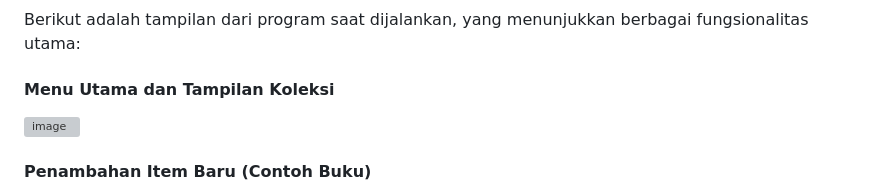
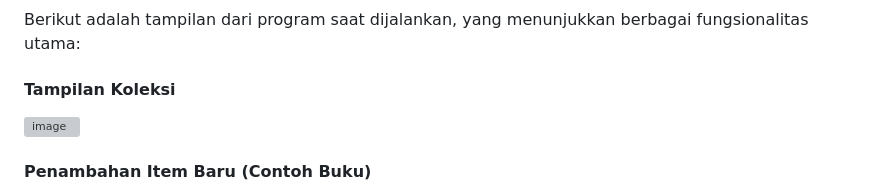
Before and after one commit to Alliyahsalsa/pemrograman_web_itera_123140014, a Markdown page: Alliyah_123140014_Pertemuan 5/README.md, the part around the change. Drawn GitHub-style; grey boxes are pictures that could not be loaded.

```diff
--- a/Alliyah_123140014_Pertemuan 5/README.md
+++ b/Alliyah_123140014_Pertemuan 5/README.md
@@ -33,7 +33,7 @@ Program ini berfokus pada penerapan konsep OOP Python sebagai berikut:
 
 Berikut adalah tampilan dari program saat dijalankan, yang menunjukkan berbagai fungsionalitas utama:
 
-#### **Menu Utama dan Tampilan Koleksi**
+#### **Tampilan Koleksi**
 <img width="886" height="563" alt="image" src="https://github.com/user-attachments/assets/04f09d0d-edcb-4215-b055-5f176b2a9e40" />
 
 #### **Penambahan Item Baru (Contoh Buku)**
```
